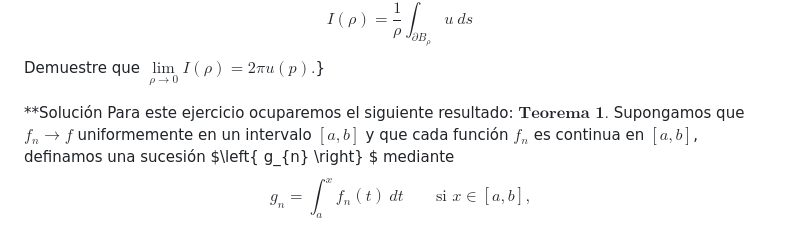
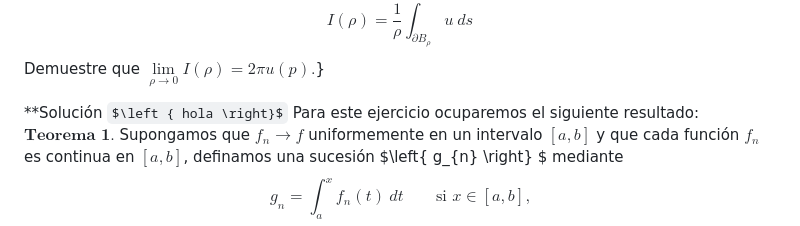
Before and after one commit to CH9504/website, a Markdown page: ejercicio-18-10-2023-14-30/problema_matematico.md, the part around the change. Rendered like a GitHub page; some formulas as TeX source.

```diff
--- a/ejercicio-18-10-2023-14-30/problema_matematico.md
+++ b/ejercicio-18-10-2023-14-30/problema_matematico.md
@@ -10,6 +10,7 @@ $$I(\rho)= \dfrac{1}{\rho} \int_{\partial B_{\rho}} u ~ds$$
 Demuestre que $\lim\limits_{\rho \to 0} I(\rho)=2\pi u(p).$}
 
 **Solución
+$\left { hola \right}$
 Para este ejercicio ocuparemos el siguiente resultado:
 $\textbf{Teorema 1.}$ Supongamos que $f_{n} \to f$ uniformemente en un intervalo $[a,b]$ y que cada función $f_{n}$ es continua en $[a,b]$, definamos una sucesión $\left{ g_{n} \right} $ mediante
 $$g_{n}= \int_{a}^{x} f_{n}(t) ~ dt \qquad \text{si $x \in [a,b]$,}$$
```
